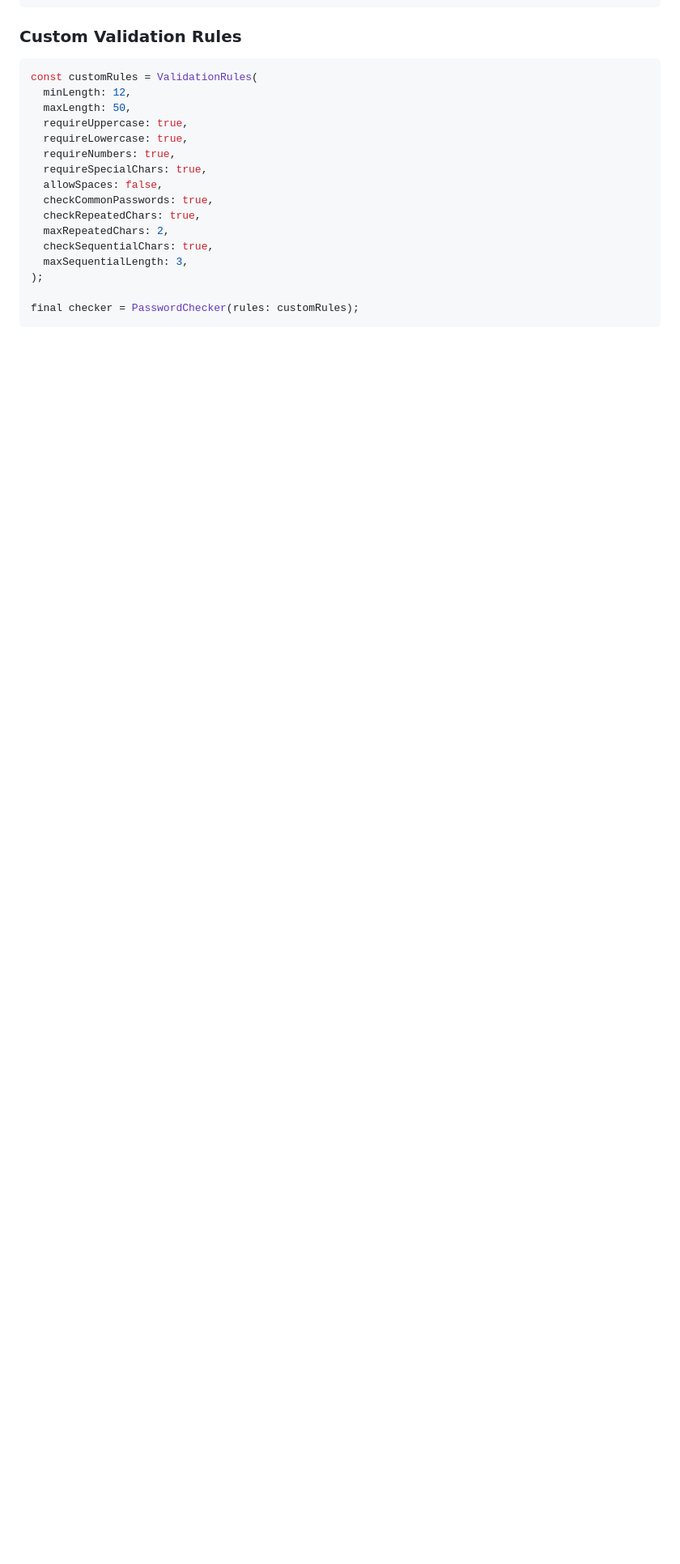
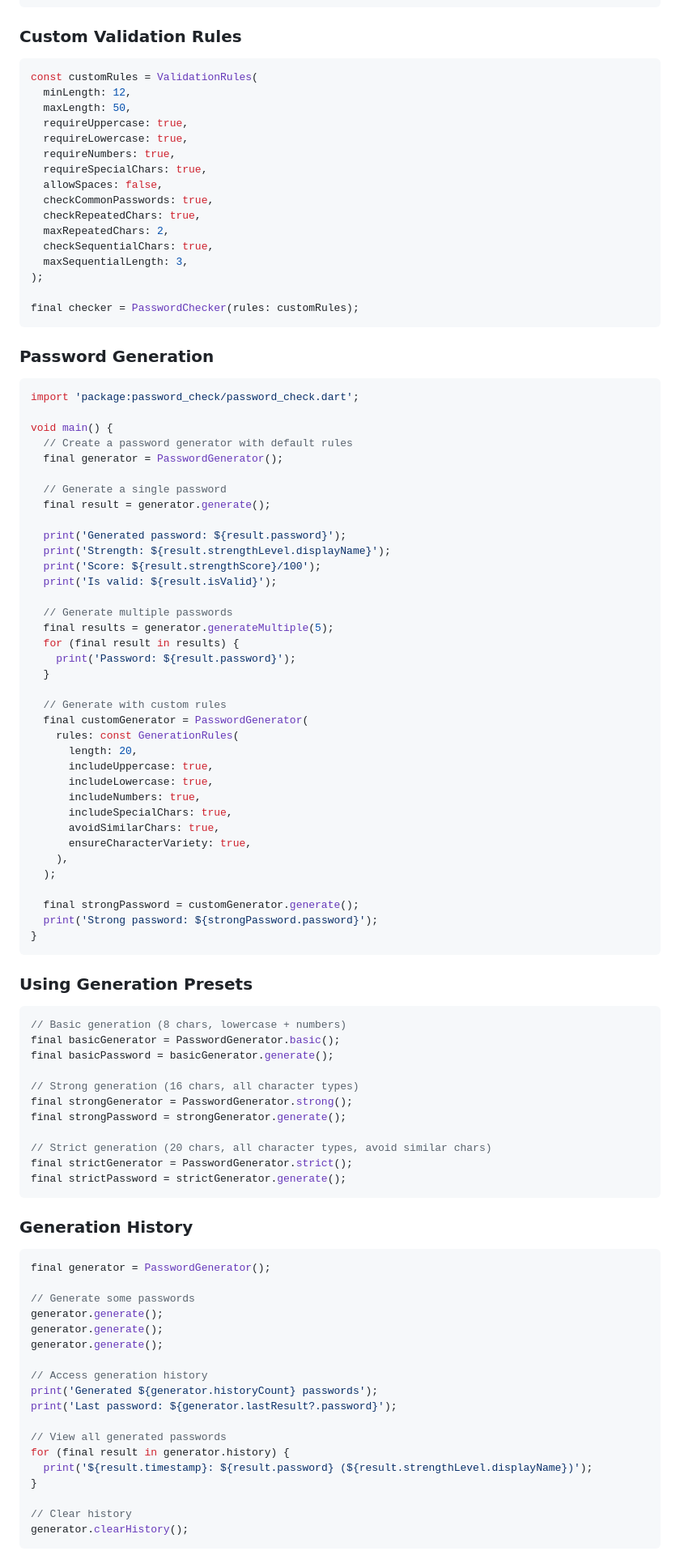
Before and after one commit to MohsenKashefi/Password-Check, a Markdown page: README.md, the part around one of its changes. Shown at 81% size. GitHub-like rendering; blank space fills up the shorter version.

````diff
--- a/README.md
+++ b/README.md
@@ -126,3 +128,83 @@ const customRules = ValidationRules(
 final checker = PasswordChecker(rules: customRules);
 ```
 
+### Password Generation
+
+```dart
+import 'package:password_check/password_check.dart';
+
+void main() {
+  // Create a password generator with default rules
+  final generator = PasswordGenerator();
+
+  // Generate a single password
+  final result = generator.generate();
+
+  print('Generated password: ${result.password}');
+  print('Strength: ${result.strengthLevel.displayName}');
+  print('Score: ${result.strengthScore}/100');
+  print('Is valid: ${result.isValid}');
+
+  // Generate multiple passwords
+  final results = generator.generateMultiple(5);
+  for (final result in results) {
+    print('Password: ${result.password}');
+  }
+
+  // Generate with custom rules
+  final customGenerator = PasswordGenerator(
+    rules: const GenerationRules(
+      length: 20,
+      includeUppercase: true,
+      includeLowercase: true,
+      includeNumbers: true,
+      includeSpecialChars: true,
+      avoidSimilarChars: true,
+      ensureCharacterVariety: true,
+    ),
+  );
+
+  final strongPassword = customGenerator.generate();
+  print('Strong password: ${strongPassword.password}');
+}
+```
+
+### Using Generation Presets
+
+```dart
+// Basic generation (8 chars, lowercase + numbers)
+final basicGenerator = PasswordGenerator.basic();
+final basicPassword = basicGenerator.generate();
+
+// Strong generation (16 chars, all character types)
+final strongGenerator = PasswordGenerator.strong();
+final strongPassword = strongGenerator.generate();
+
+// Strict generation (20 chars, all character types, avoid similar chars)
+final strictGenerator = PasswordGenerator.strict();
+final strictPassword = strictGenerator.generate();
+```
+
+### Generation History
+
+```dart
+final generator = PasswordGenerator();
+
+// Generate some passwords
+generator.generate();
+generator.generate();
+generator.generate();
+
+// Access generation history
+print('Generated ${generator.historyCount} passwords');
+print('Last password: ${generator.lastResult?.password}');
+
+// View all generated passwords
+for (final result in generator.history) {
+  print('${result.timestamp}: ${result.password} (${result.strengthLevel.displayName})');
+}
+
+// Clear history
+generator.clearHistory();
+```
+
````
Also changed, not shown: other parts of README.md (+86 -0 lines).
